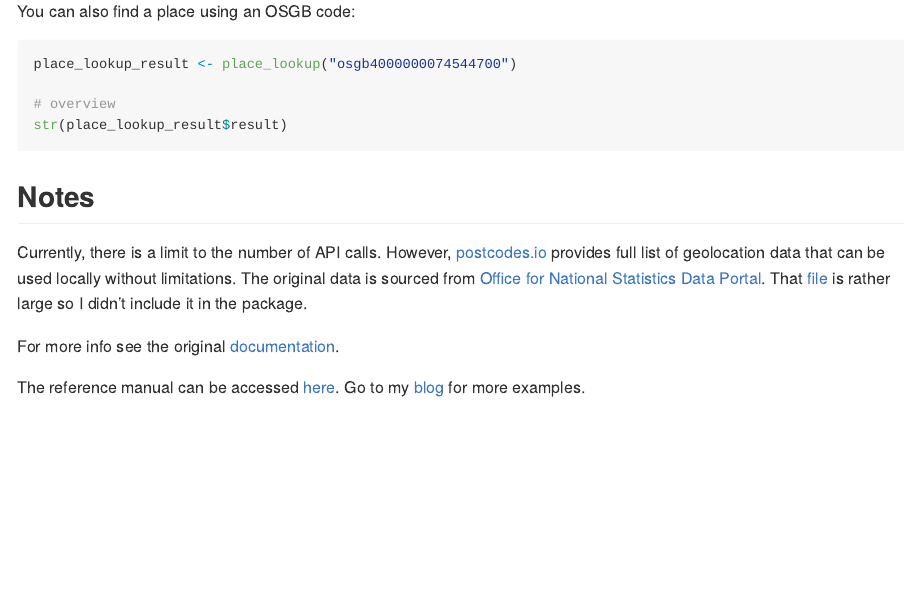
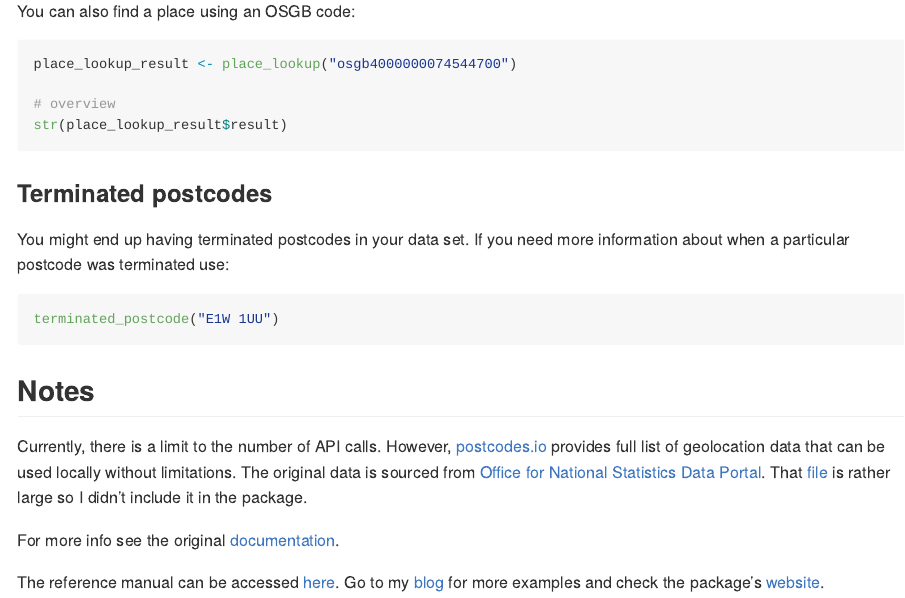
Before and after one commit to ropensci/PostcodesioR, an R Markdown document (README.Rmd): the page in a window 1100 px wide, from 4080 px down. Rendered offline with R 4.5, knitr and Pandoc, with nearby package versions; the code chunks are not run, so their results and figures are left out; badge pictures from the web are left out.

Commit message:
terminated_postcode

````diff
--- a/README.Rmd
+++ b/README.Rmd
@@ -1,6 +1,6 @@
 ---
 title: "PostcodesioR"
-output: github_document
+output: rmarkdown::github_document
 ---
 
 [![Travis-CI Build Status](https://travis-ci.org/erzk/PostcodesioR.svg?branch=master)](https://travis-ci.org/erzk/PostcodesioR)
@@ -215,6 +215,15 @@ place_lookup_result <- place_lookup("osgb4000000074544700")
 str(place_lookup_result$result)
 ```
 
+### Terminated postcodes
+
+You might end up having terminated postcodes in your data set. If you need more information about when a particular postcode was terminated use:
+
+```{r}
+terminated_postcode("E1W 1UU")
+```
+
+
 ## Notes
 
 Currently, there is a limit to the number of API calls. However, [postcodes.io](https://postcodes.io/) provides full list of geolocation data that can be used locally without limitations. The original data is sourced from [Office for National Statistics Data Portal](https://geoportal.statistics.gov.uk/geoportal/catalog/main/home.page).
@@ -223,4 +232,4 @@ That [file](https://github.com/ideal-postcodes/postcodes.io/blob/master/latest)
 For more info see the original [documentation](https://postcodes.io/docs).
 
 The reference manual can be accessed [here](https://github.com/erzk/PostcodesioR/blob/master/PostcodesioR.pdf).
-Go to my [blog](https://walczak.org/tag/postcodesior/) for more examples.
+Go to my [blog](https://walczak.org/tag/postcodesior/) for more examples and check the package's [website](https://erzk.github.io/PostcodesioR/).
````
